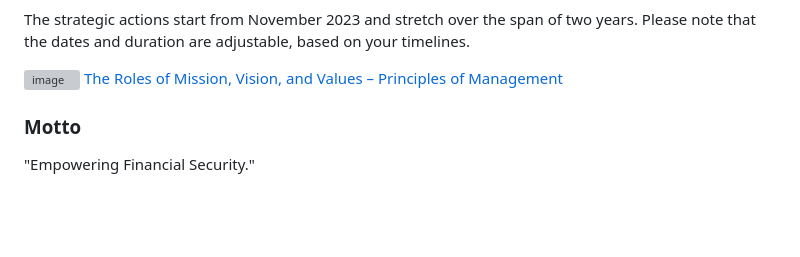
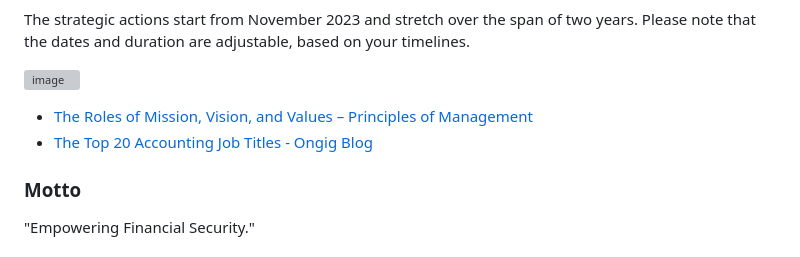
Before and after one commit to fin-officer/www, a Markdown page: README.md, the part around the change. Drawn GitHub-style; blank space fills up the shorter version; grey boxes are pictures that could not be loaded.

```diff
--- a/README.md
+++ b/README.md
@@ -111,7 +111,8 @@ The strategic actions start from November 2023 and stretch over the span of two
 
 
 ![image](https://github.com/fin-officer/www/assets/5669657/9f438cb0-0c08-41af-885a-ecf0051140f4)
-[The Roles of Mission, Vision, and Values – Principles of Management](https://open.lib.umn.edu/principlesmanagement/chapter/4-3-the-roles-of-mission-vision-and-values/)
++ [The Roles of Mission, Vision, and Values – Principles of Management](https://open.lib.umn.edu/principlesmanagement/chapter/4-3-the-roles-of-mission-vision-and-values/)
++ [The Top 20 Accounting Job Titles - Ongig Blog](https://blog.ongig.com/job-titles/top-20-accounting-job-titles/)
 
 
 ### Motto
```
